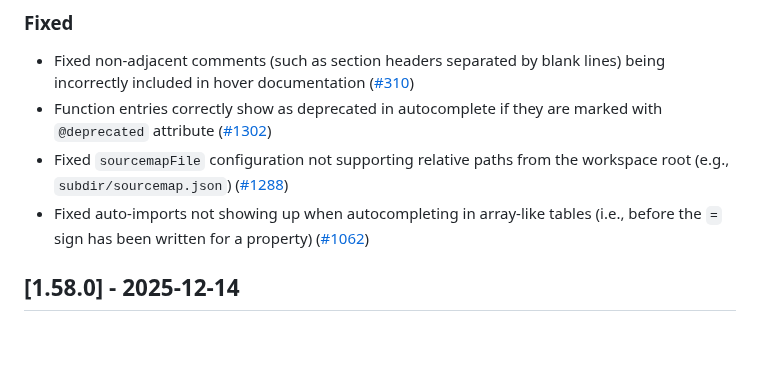
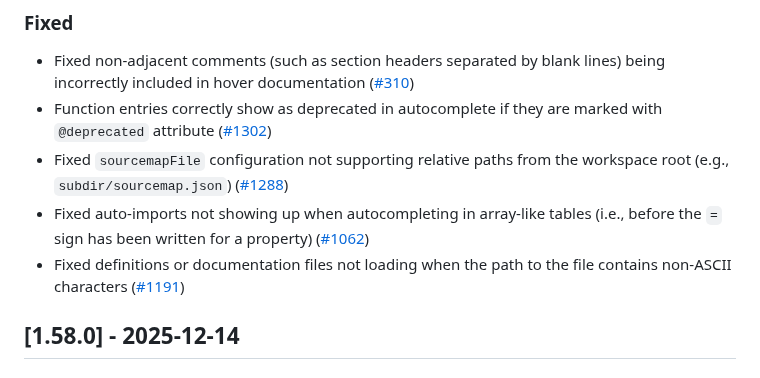
Before and after one commit to JohnnyMorganz/luau-lsp, a Markdown page: CHANGELOG.md, the part around the change. Drawn GitHub-style; blank space fills up the shorter version.

Commit message:
Update changelog

```diff
--- a/CHANGELOG.md
+++ b/CHANGELOG.md
@@ -16,6 +16,7 @@ The format is based on [Keep a Changelog](https://keepachangelog.com/en/1.0.0/).
 - Function entries correctly show as deprecated in autocomplete if they are marked with `@deprecated` attribute ([#1302](https://github.com/JohnnyMorganz/luau-lsp/issues/1302))
 - Fixed `sourcemapFile` configuration not supporting relative paths from the workspace root (e.g., `subdir/sourcemap.json`) ([#1288](https://github.com/JohnnyMorganz/luau-lsp/issues/1288))
 - Fixed auto-imports not showing up when autocompleting in array-like tables (i.e., before the `=` sign has been written for a property) ([#1062](https://github.com/JohnnyMorganz/luau-lsp/issues/1062))
+- Fixed definitions or documentation files not loading when the path to the file contains non-ASCII characters ([#1191](https://github.com/JohnnyMorganz/luau-lsp/issues/1191))
 
 ## [1.58.0] - 2025-12-14
 
```
